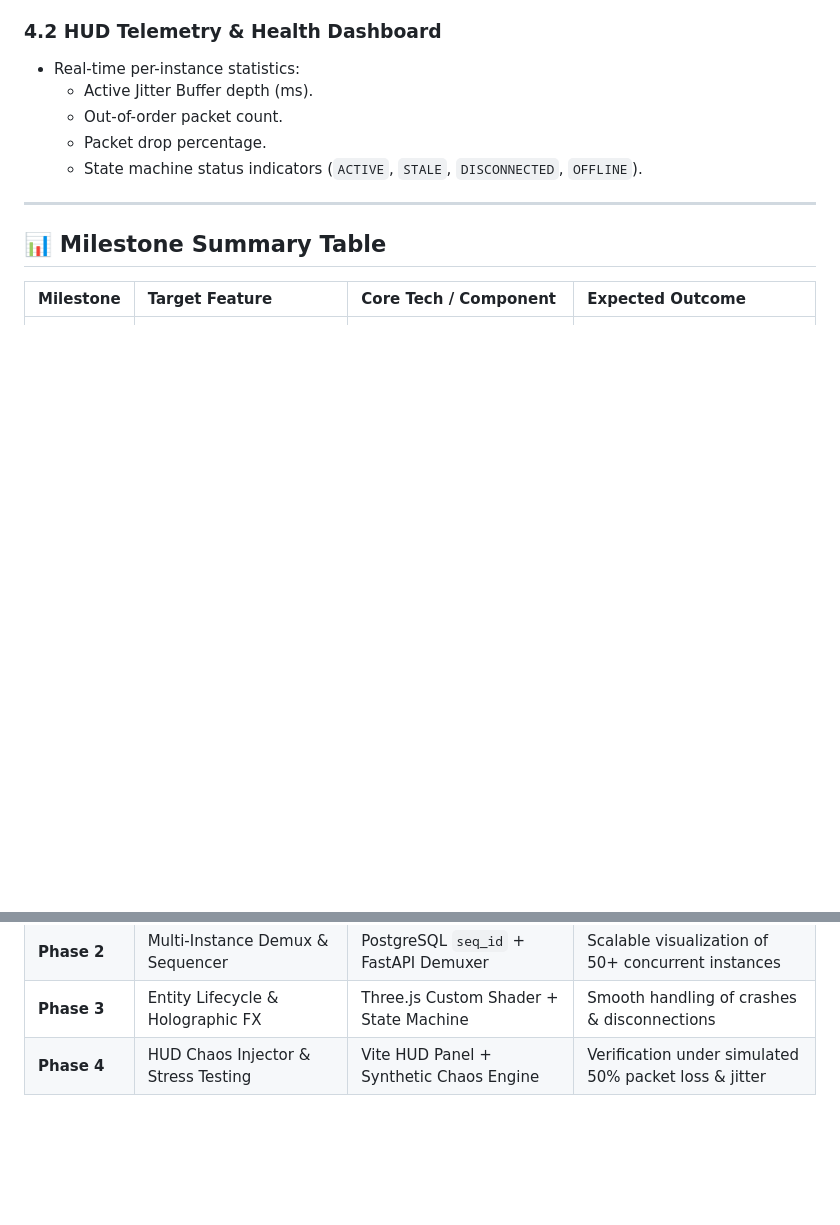
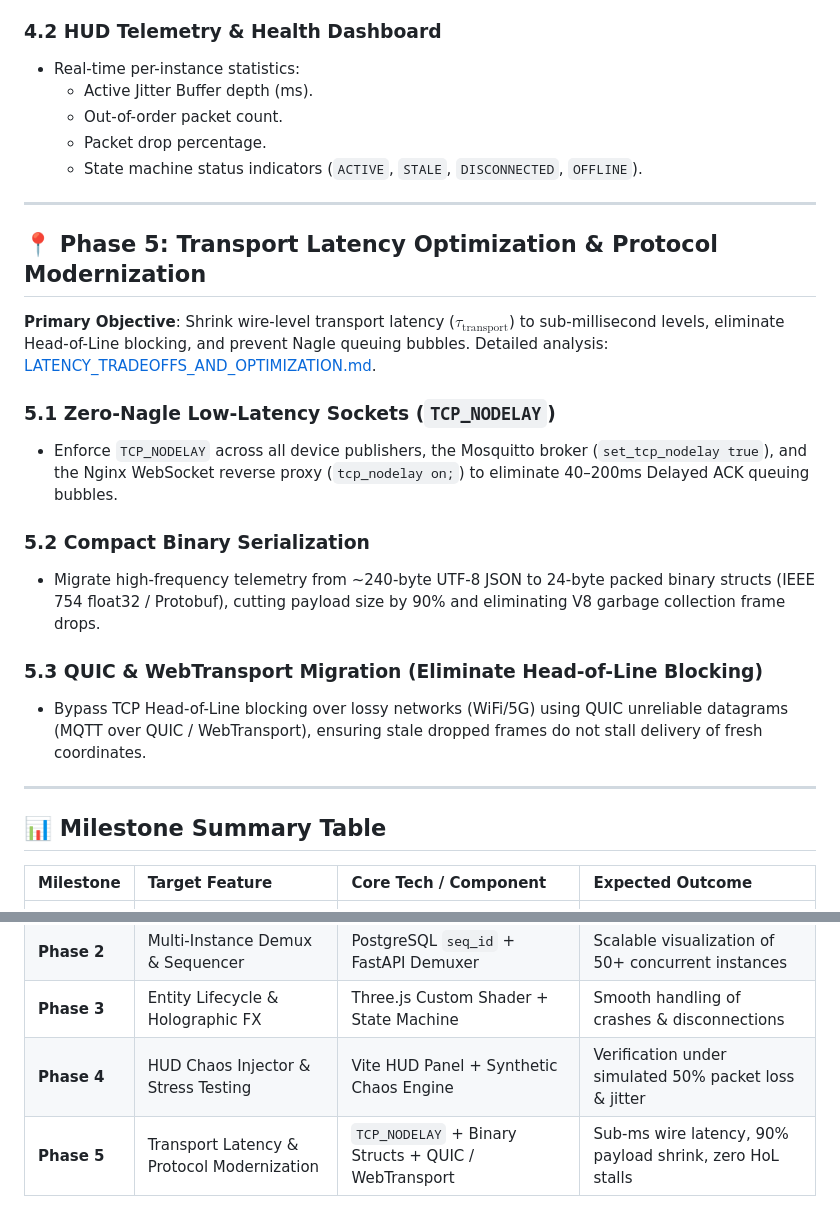
Before and after one commit to THEuntakenJoey/random_walk_mqtt, a Markdown page: ROADMAP.md, 2 parts joined by grey strips. Rendered like a GitHub page; blank space fills up the shorter version.

```diff
--- a/ROADMAP.md
+++ b/ROADMAP.md
@@ -133,6 +133,21 @@ flowchart TD
 
 ---
 
+## 📍 Phase 5: Transport Latency Optimization & Protocol Modernization
+
+**Primary Objective**: Shrink wire-level transport latency ($\tau_{\text{transport}}$) to sub-millisecond levels, eliminate Head-of-Line blocking, and prevent Nagle queuing bubbles. Detailed analysis: [LATENCY_TRADEOFFS_AND_OPTIMIZATION.md](LATENCY_TRADEOFFS_AND_OPTIMIZATION.md).
+
+### 5.1 Zero-Nagle Low-Latency Sockets (`TCP_NODELAY`)
+- Enforce `TCP_NODELAY` across all device publishers, the Mosquitto broker (`set_tcp_nodelay true`), and the Nginx WebSocket reverse proxy (`tcp_nodelay on;`) to eliminate 40–200ms Delayed ACK queuing bubbles.
+
+### 5.2 Compact Binary Serialization
+- Migrate high-frequency telemetry from ~240-byte UTF-8 JSON to 24-byte packed binary structs (IEEE 754 float32 / Protobuf), cutting payload size by 90% and eliminating V8 garbage collection frame drops.
+
+### 5.3 QUIC & WebTransport Migration (Eliminate Head-of-Line Blocking)
+- Bypass TCP Head-of-Line blocking over lossy networks (WiFi/5G) using QUIC unreliable datagrams (MQTT over QUIC / WebTransport), ensuring stale dropped frames do not stall delivery of fresh coordinates.
+
+---
+
 ## 📊 Milestone Summary Table
 
 | Milestone | Target Feature | Core Tech / Component | Expected Outcome |
@@ -141,3 +156,4 @@ flowchart TD
 | **Phase 2** | Multi-Instance Demux & Sequencer | PostgreSQL `seq_id` + FastAPI Demuxer | Scalable visualization of 50+ concurrent instances |
 | **Phase 3** | Entity Lifecycle & Holographic FX | Three.js Custom Shader + State Machine | Smooth handling of crashes & disconnections |
 | **Phase 4** | HUD Chaos Injector & Stress Testing | Vite HUD Panel + Synthetic Chaos Engine | Verification under simulated 50% packet loss & jitter |
+| **Phase 5** | Transport Latency & Protocol Modernization | `TCP_NODELAY` + Binary Structs + QUIC / WebTransport | Sub-ms wire latency, 90% payload shrink, zero HoL stalls |
```
Also changed, not shown: LATENCY_TRADEOFFS_AND_OPTIMIZATION.md (added, +402 -0 lines), README.md (+2 -0 lines).
